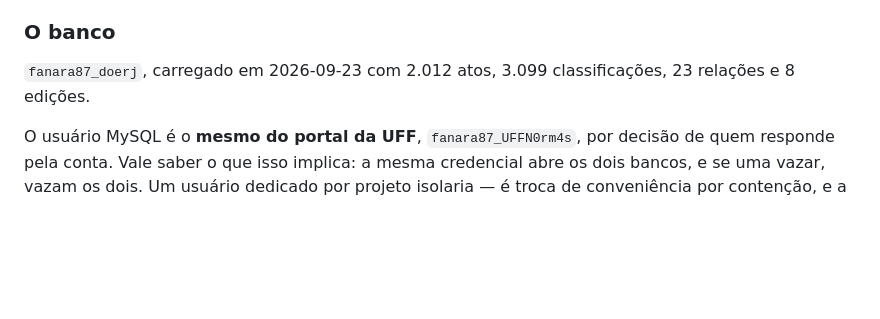
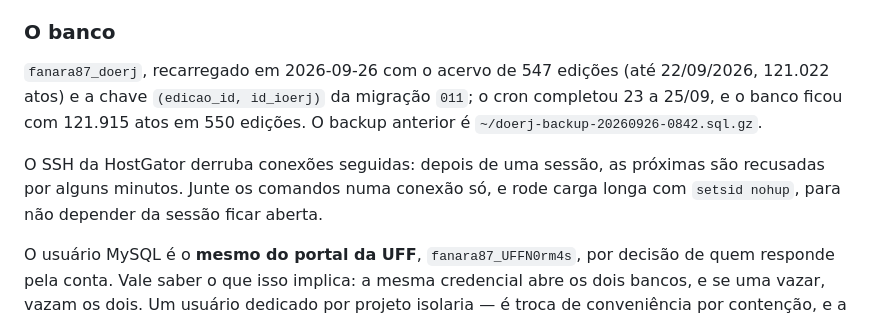
Before and after one commit to estudio-max/Portal-de-Normas-DOERJ, a Markdown page: docs/publicacao.md, the part around the change. Drawn GitHub-style; blank space fills up the shorter version.

Commit message:
docs: record republication-aware production import
Co-Authored-By: Claude Opus 5.5 <noreply@anthropic.com>

```diff
--- a/docs/publicacao.md
+++ b/docs/publicacao.md
@@ -54,8 +54,14 @@ depois que o certificado renovar uma vez sem problema.
 
 ### O banco
 
-`fanara87_doerj`, carregado em 2026-09-23 com 2.012 atos, 3.099 classificações,
-23 relações e 8 edições.
+`fanara87_doerj`, recarregado em 2026-09-26 com o acervo de 547 edições (até
+22/09/2026, 121.022 atos) e a chave `(edicao_id, id_ioerj)` da migração `011`;
+o cron completou 23 a 25/09, e o banco ficou com 121.915 atos em 550 edições.
+O backup anterior é `~/doerj-backup-20260926-0842.sql.gz`.
+
+O SSH da HostGator derruba conexões seguidas: depois de uma sessão, as próximas
+são recusadas por alguns minutos. Junte os comandos numa conexão só, e rode
+carga longa com `setsid nohup`, para não depender da sessão ficar aberta.
 
 O usuário MySQL é o **mesmo do portal da UFF**, `fanara87_UFFN0rm4s`, por
 decisão de quem responde pela conta. Vale saber o que isso implica: a mesma
```
Also changed, not shown: 1 other file.
